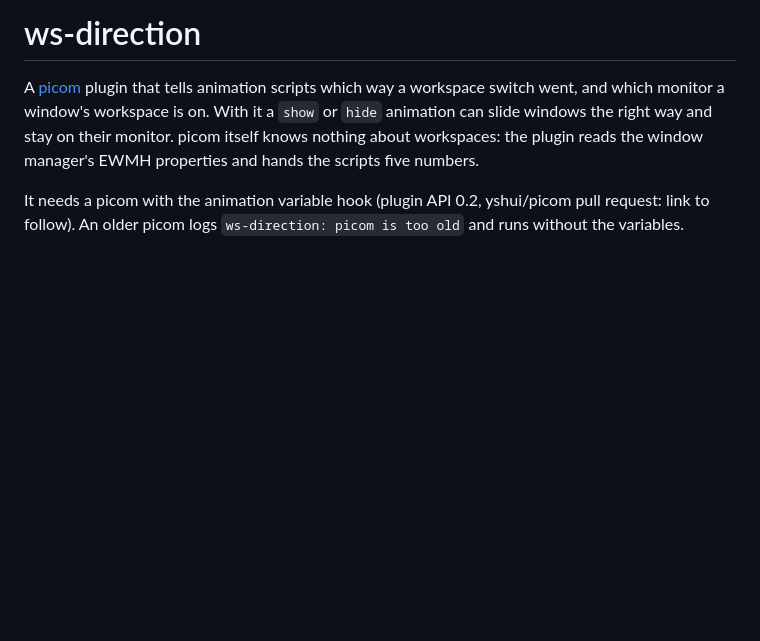
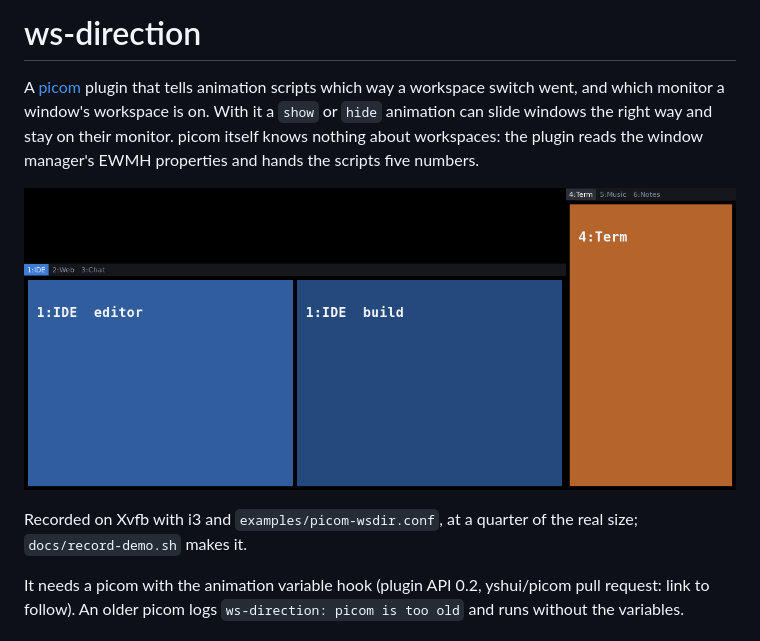
Before and after one commit to JornC/picom-ws-direction-plugin, a Markdown page: README.md, the part around the change. Rendered like a GitHub page; pictures changed too: docs/demo.gif (added); blank space fills up the shorter version.

Commit message:
Add a demo GIF and the script that records it
Co-Authored-By: Claude Opus 5.5 <noreply@anthropic.com>

```diff
--- a/README.md
+++ b/README.md
@@ -5,6 +5,12 @@ workspace switch went, and which monitor a window's workspace is on. With it a `
 `hide` animation can slide windows the right way and stay on their monitor. picom itself
 knows nothing about workspaces: the plugin reads the window manager's EWMH properties and
 hands the scripts five numbers.
+
+![Workspace switches under i3 on two monitors: vertical slides on the landscape one,
+horizontal slides on the portrait one](docs/demo.gif)
+
+Recorded on Xvfb with i3 and `examples/picom-wsdir.conf`, at a quarter of the real size;
+`docs/record-demo.sh` makes it.
 
 It needs a picom with the animation variable hook (plugin API 0.2, yshui/picom pull
 request: link to follow). An older picom logs `ws-direction: picom is too old` and runs
```
Also changed, not shown: 1 other file.
